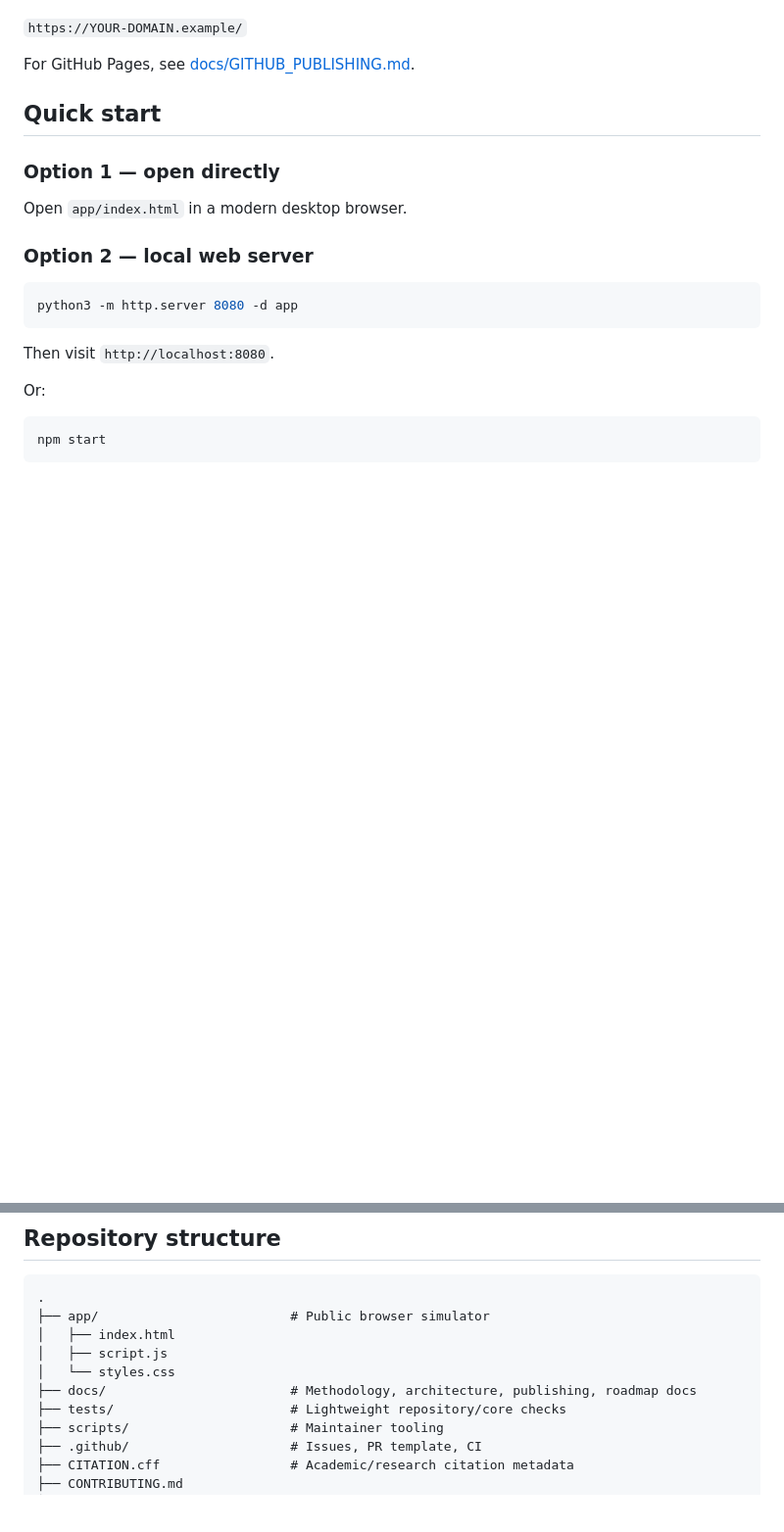
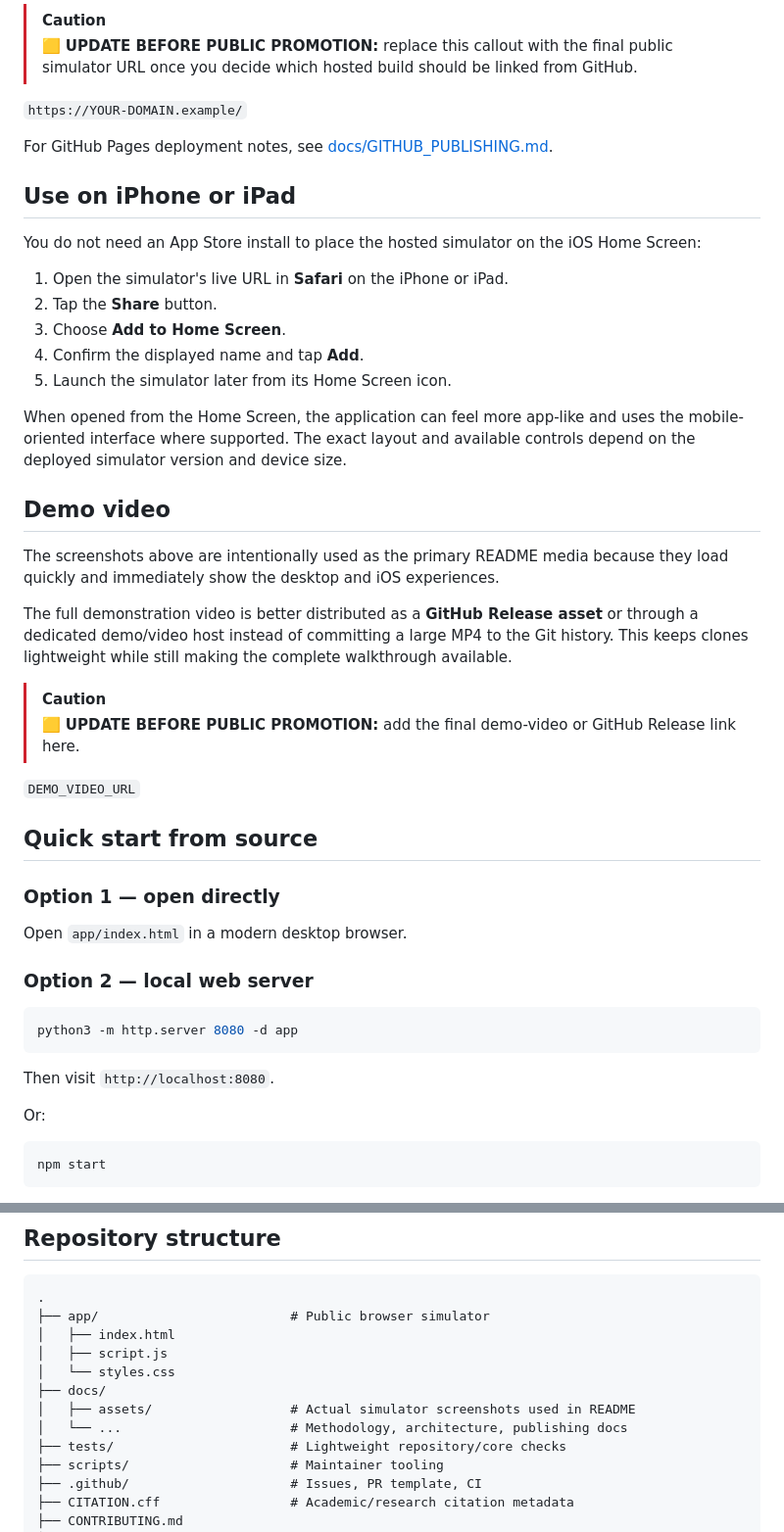
Before and after one commit to aminKMT/av-traffic-conflict-simulator, a Markdown page: README.md, 2 parts joined by grey strips. Shown at 98% size. Rendered like a GitHub page; blank space fills up the shorter version.

```diff
--- a/README.md
+++ b/README.md
@@ -29,9 +59,34 @@ Add your production demo URL here after publishing:
+> [!CAUTION]
+> 🟨 **UPDATE BEFORE PUBLIC PROMOTION:** replace this callout with the final public simulator URL once you decide which hosted build should be linked from GitHub.
 
 `https://YOUR-DOMAIN.example/`
 
-For GitHub Pages, see [docs/GITHUB_PUBLISHING.md](docs/GITHUB_PUBLISHING.md).
+For GitHub Pages deployment notes, see [docs/GITHUB_PUBLISHING.md](docs/GITHUB_PUBLISHING.md).
 
-## Quick start
+## Use on iPhone or iPad
+
+You do not need an App Store install to place the hosted simulator on the iOS Home Screen:
+
+1. Open the simulator's live URL in **Safari** on the iPhone or iPad.
+2. Tap the **Share** button.
+3. Choose **Add to Home Screen**.
+4. Confirm the displayed name and tap **Add**.
+5. Launch the simulator later from its Home Screen icon.
+
+When opened from the Home Screen, the application can feel more app-like and uses the mobile-oriented interface where supported. The exact layout and available controls depend on the deployed simulator version and device size.
+
+## Demo video
+
+The screenshots above are intentionally used as the primary README media because they load quickly and immediately show the desktop and iOS experiences.
+
+The full demonstration video is better distributed as a **GitHub Release asset** or through a dedicated demo/video host instead of committing a large MP4 to the Git history. This keeps clones lightweight while still making the complete walkthrough available.
+
+> [!CAUTION]
+> 🟨 **UPDATE BEFORE PUBLIC PROMOTION:** add the final demo-video or GitHub Release link here.
+
+`DEMO_VIDEO_URL`
+
+## Quick start from source
 
 ### Option 1 — open directly
 
@@ -59,7 +114,9 @@ npm start
 │   ├── index.html
 │   ├── script.js
 │   └── styles.css
-├── docs/                        # Methodology, architecture, publishing, roadmap docs
+├── docs/
+│   ├── assets/                  # Actual simulator screenshots used in README
+│   └── ...                      # Methodology, architecture, publishing docs
 ├── tests/                       # Lightweight repository/core checks
 ├── scripts/                     # Maintainer tooling
 ├── .github/                     # Issues, PR template, CI
```
Also changed, not shown: other parts of README.md (+46 -14 lines).
